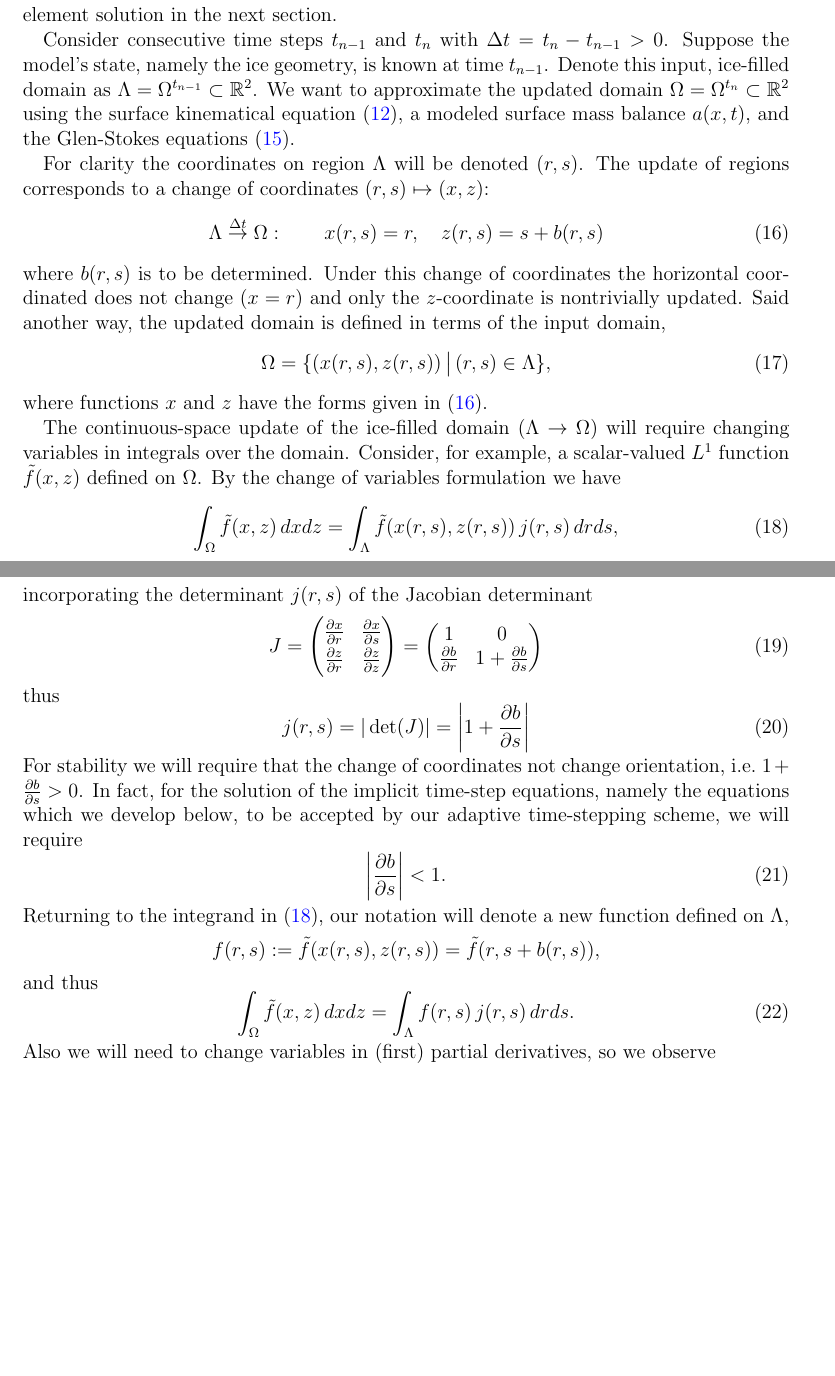
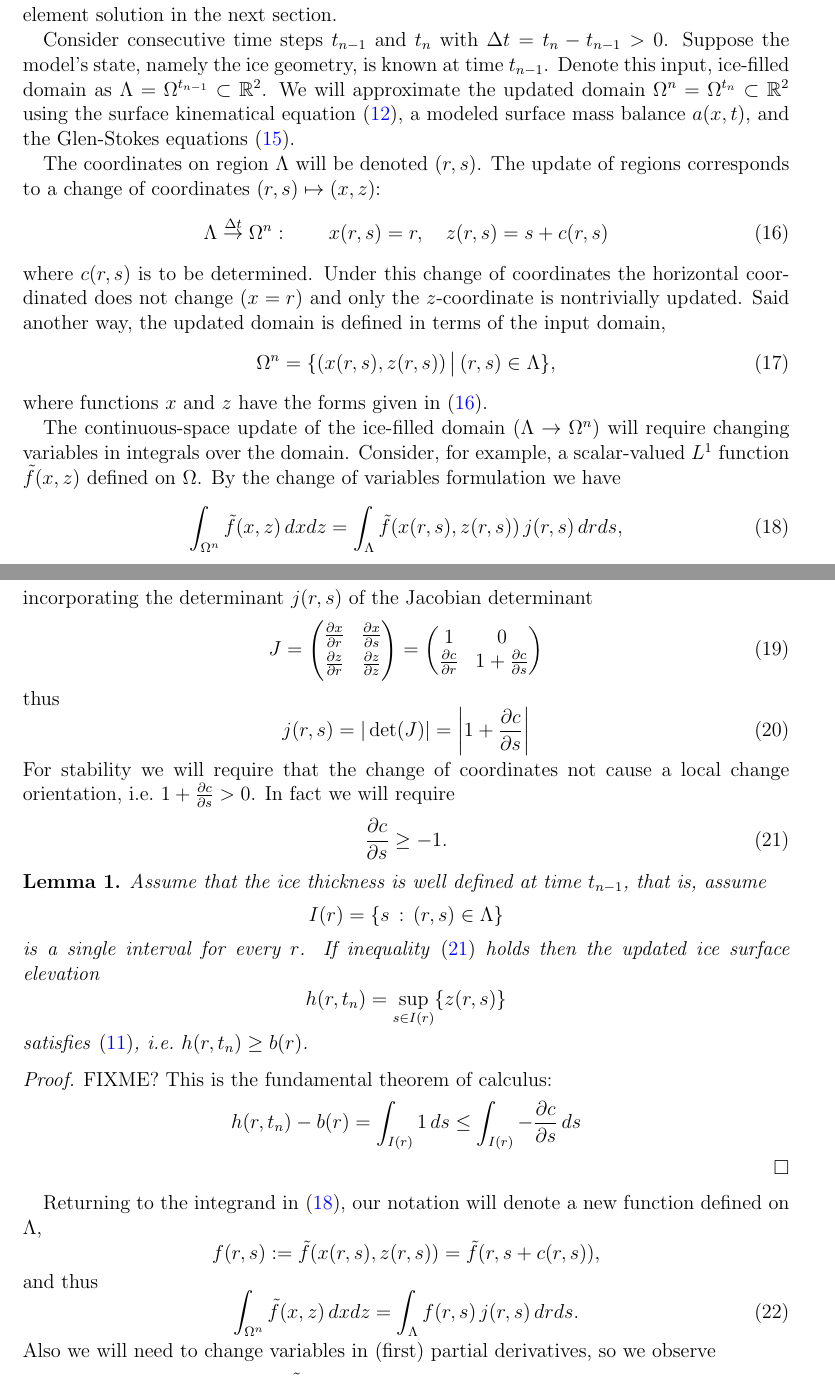
Before and after one commit to bueler/stokes-implicit, a LaTeX paper (doc/simp.tex): two parts of pages 3 and 4 of 5, joined at a grey line, cut so that both start at the same text, the shorter picture padded with empty space. Compiled offline with pdfLaTeX.

Commit message:
write down some thoughts

```diff
--- a/doc/simp.tex
+++ b/doc/simp.tex
@@ -44,6 +43,8 @@ urlcolor=black     % only if colorlinks=true
 
 \newcommand{\bX}{\mathbf{X}}
 
+\newtheorem{lemma}{Lemma}
+
 
 
 \begin{document}
@@ -135,39 +134,53 @@ Essentially this weak formulation is proven in \cite[Theorem 3.8]{JouvetRappaz20
 
 Now we describe an implicit moving-mesh scheme to simultaneously solve the Glen-Stokes equations and the surface kinematical equation.  This time-discretized, but continuous-space formulation, will require us to change variables in the integrals which define the Stokes weak form.  Once we have stated this scheme we will consider its mixed finite element solution in the next section.
 
-Consider consecutive time steps $t_{n-1}$ and $t_n$ with $\Delta t = t_n - t_{n-1} > 0$.  Suppose the model's state, namely the ice geometry, is known at time $t_{n-1}$.  Denote this input, ice-filled domain as $\Lambda = \Omega^{t_{n-1}} \subset \RR^2$.  We want to approximate the updated domain $\Omega = \Omega^{t_n} \subset \RR^2$ using the surface kinematical equation \eqref{surfacekinematical}, a modeled surface mass balance $a(x,t)$, and the Glen-Stokes equations \eqref{weak}.
+Consider consecutive time steps $t_{n-1}$ and $t_n$ with $\Delta t = t_n - t_{n-1} > 0$.  Suppose the model's state, namely the ice geometry, is known at time $t_{n-1}$.  Denote this input, ice-filled domain as $\Lambda = \Omega^{t_{n-1}} \subset \RR^2$.  We will approximate the updated domain $\Omega^n = \Omega^{t_n} \subset \RR^2$ using the surface kinematical equation \eqref{surfacekinematical}, a modeled surface mass balance $a(x,t)$, and the Glen-Stokes equations \eqref{weak}.
 
-For clarity the coordinates on region $\Lambda$ will be denoted $(r,s)$.  The update of regions corresponds to a change of coordinates $(r,s) \mapsto (x,z)$:
+The coordinates on region $\Lambda$ will be denoted $(r,s)$.  The update of regions corresponds to a change of coordinates $(r,s) \mapsto (x,z)$:
 \begin{equation}
-\Lambda \stackrel{\Delta t}{\to} \Omega: \qquad x(r,s)=r, \quad z(r,s)=s+b(r,s) \label{changecoords}
+\Lambda \stackrel{\Delta t}{\to} \Omega^n: \qquad x(r,s)=r, \quad z(r,s)=s+c(r,s) \label{changecoords}
 \end{equation}
-where $b(r,s)$ is to be determined.  Under this change of coordinates the horizontal coordinated does not change ($x=r$) and only the $z$-coordinate is nontrivially updated.  Said another way, the updated domain is defined in terms of the input domain,
+where $c(r,s)$ is to be determined.  Under this change of coordinates the horizontal coordinated does not change ($x=r$) and only the $z$-coordinate is nontrivially updated.  Said another way, the updated domain is defined in terms of the input domain,
 \begin{equation}
-\Omega = \{(x(r,s),z(r,s)) \,\big|\, (r,s) \in \Lambda\},  \label{updateddomain}
+\Omega^n = \{(x(r,s),z(r,s)) \,\big|\, (r,s) \in \Lambda\},  \label{updateddomain}
 \end{equation}
 where functions $x$ and $z$ have the forms given in \eqref{changecoords}.
 
-The continuous-space update of the ice-filled domain ($\Lambda\to\Omega$) will require changing variables in integrals over the domain.  Consider, for example, a scalar-valued $L^1$ function $\tilde f(x,z)$ defined on $\Omega$.  By the change of variables formulation we have
+The continuous-space update of the ice-filled domain ($\Lambda\to\Omega^n$) will require changing variables in integrals over the domain.  Consider, for example, a scalar-valued $L^1$ function $\tilde f(x,z)$ defined on $\Omega$.  By the change of variables formulation we have
 \begin{equation}
-\int_\Omega \tilde f(x,z)\,dx dz = \int_\Lambda \tilde f(x(r,s),z(r,s)) \, j(r,s)\,dr ds, \label{changeintegralearly}
+\int_{\Omega^n} \tilde f(x,z)\,dx dz = \int_\Lambda \tilde f(x(r,s),z(r,s)) \, j(r,s)\,dr ds, \label{changeintegralearly}
 \end{equation}
 incorporating the determinant $j(r,s)$ of the Jacobian determinant
 \begin{equation}
-J = \begin{pmatrix} \frac{\partial x}{\partial r} & \frac{\partial x}{\partial s} \\ {\large\strut} \frac{\partial z}{\partial r} & \frac{\partial z}{\partial z} \end{pmatrix} = \begin{pmatrix} 1 & 0 \\ \frac{\partial b}{\partial r} & 1+\frac{\partial b}{\partial s} \end{pmatrix} \label{jacchange}
+J = \begin{pmatrix} \frac{\partial x}{\partial r} & \frac{\partial x}{\partial s} \\ {\large\strut} \frac{\partial z}{\partial r} & \frac{\partial z}{\partial z} \end{pmatrix} = \begin{pmatrix} 1 & 0 \\ \frac{\partial c}{\partial r} & 1+\frac{\partial c}{\partial s} \end{pmatrix} \label{jacchange}
 \end{equation}
 thus
 \begin{equation}
-j(r,s) = |\det(J)| = \left|1+\frac{\partial b}{\partial s}\right|  \label{jacchangedet}
+j(r,s) = |\det(J)| = \left|1+\frac{\partial c}{\partial s}\right|  \label{jacchangedet}
 \end{equation}
-For stability we will require that the change of coordinates not change orientation, i.e.~$1+\frac{\partial b}{\partial s}>0$.  In fact, for the solution of the implicit time-step equations, namely the equations which we develop below, to be accepted by our adaptive time-stepping scheme, we will require
+For stability we will require that the change of coordinates not cause a local change orientation, i.e.~$1+\frac{\partial c}{\partial s}>0$.  In fact we will require
 \begin{equation}
-\left|\frac{\partial b}{\partial s}\right| < 1.\label{stableremap}
+\frac{\partial c}{\partial s} \ge -1.\label{differentialVI}
 \end{equation}
+
+\begin{lemma}
+Assume that the ice thickness is well defined at time $t_{n-1}$, that is, assume
+    $$I(r) = \{s\,:\,(r,s) \in \Lambda\}$$
+is a single interval for every $r$.  If inequality \eqref{differentialVI} holds then the updated ice surface elevation
+    $$h(r,t_n) = \sup_{s\in I(r)}\{z(r,s)\}$$
+satisfies \eqref{admissibility}, i.e.~$h(r,t_n)\ge b(r)$.
+\end{lemma}
+
+\begin{proof}
+FIXME? This is the fundamental theorem of calculus:
+    $$h(r,t_n) - b(r) = \int_{I(r)} 1\,ds \le \int_{I(r)} - \frac{\partial c}{\partial s}\,ds$$
+\end{proof}
+
 Returning to the integrand in \eqref{changeintegralearly}, our notation will denote a new function defined on $\Lambda$,
-    $$f(r,s) := \tilde f(x(r,s),z(r,s)) = \tilde f(r,s+b(r,s)),$$
+    $$f(r,s) := \tilde f(x(r,s),z(r,s)) = \tilde f(r,s+c(r,s)),$$
 and thus
 \begin{equation}
-\int_\Omega \tilde f(x,z)\,dx dz = \int_\Lambda f(r,s) \, j(r,s)\,dr ds. \label{changeintegral}
+\int_{\Omega^n} \tilde f(x,z)\,dx dz = \int_\Lambda f(r,s) \, j(r,s)\,dr ds. \label{changeintegral}
 \end{equation}
 Also we will need to change variables in (first) partial derivatives, so we observe
     $$\frac{\partial \tilde f}{\partial x}(x(r,s),z(r,s)) = FIXME$$
```
Also changed, not shown: doc/simp.tex (3 more changed lines).
